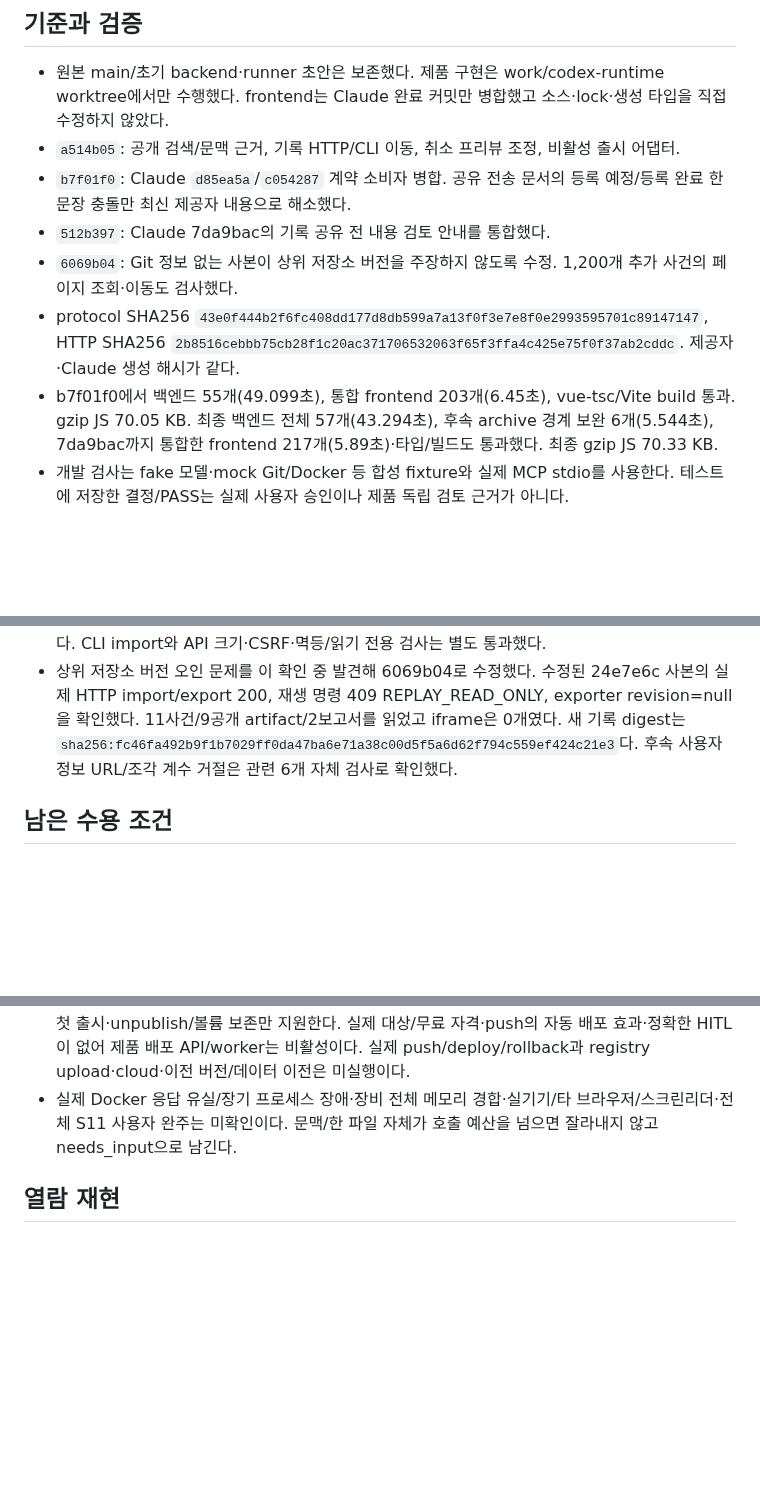
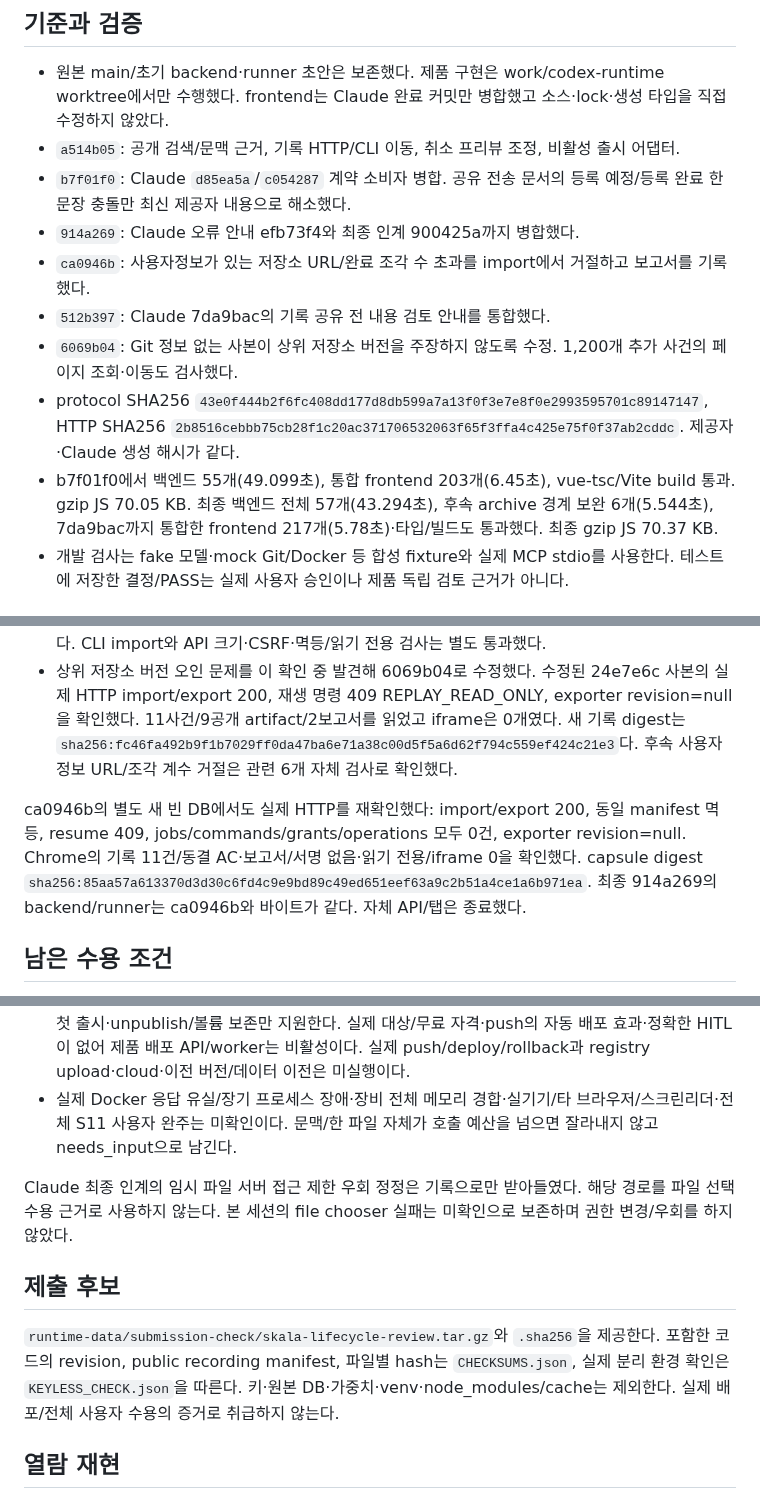
Before and after one commit to tjgurdls9/skala-AIMiniProject, a Markdown page: docs/reports/p01-p05-verification.md, 3 parts joined by grey strips. Drawn GitHub-style; blank space fills up the shorter version.

```diff
--- a/docs/reports/p01-p05-verification.md
+++ b/docs/reports/p01-p05-verification.md
@@ -7,10 +7,12 @@
 - 원본 main/초기 backend·runner 초안은 보존했다. 제품 구현은 work/codex-runtime worktree에서만 수행했다. frontend는 Claude 완료 커밋만 병합했고 소스·lock·생성 타입을 직접 수정하지 않았다.
 - `a514b05`: 공개 검색/문맥 근거, 기록 HTTP/CLI 이동, 취소 프리뷰 조정, 비활성 출시 어댑터.
 - `b7f01f0`: Claude `d85ea5a`/`c054287` 계약 소비자 병합. 공유 전송 문서의 등록 예정/등록 완료 한 문장 충돌만 최신 제공자 내용으로 해소했다.
+- `914a269`: Claude 오류 안내 efb73f4와 최종 인계 900425a까지 병합했다.
+- `ca0946b`: 사용자정보가 있는 저장소 URL/완료 조각 수 초과를 import에서 거절하고 보고서를 기록했다.
 - `512b397`: Claude 7da9bac의 기록 공유 전 내용 검토 안내를 통합했다.
 - `6069b04`: Git 정보 없는 사본이 상위 저장소 버전을 주장하지 않도록 수정. 1,200개 추가 사건의 페이지 조회·이동도 검사했다.
 - protocol SHA256 `43e0f444b2f6fc408dd177d8db599a7a13f0f3e7e8f0e2993595701c89147147`, HTTP SHA256 `2b8516cebbb75cb28f1c20ac371706532063f65f3ffa4c425e75f0f37ab2cddc`. 제공자·Claude 생성 해시가 같다.
-- b7f01f0에서 백엔드 55개(49.099초), 통합 frontend 203개(6.45초), vue-tsc/Vite build 통과. gzip JS 70.05 KB. 최종 백엔드 전체 57개(43.294초), 후속 archive 경계 보완 6개(5.544초), 7da9bac까지 통합한 frontend 217개(5.89초)·타입/빌드도 통과했다. 최종 gzip JS 70.33 KB.
+- b7f01f0에서 백엔드 55개(49.099초), 통합 frontend 203개(6.45초), vue-tsc/Vite build 통과. gzip JS 70.05 KB. 최종 백엔드 전체 57개(43.294초), 후속 archive 경계 보완 6개(5.544초), 7da9bac까지 통합한 frontend 217개(5.78초)·타입/빌드도 통과했다. 최종 gzip JS 70.37 KB.
 - 개발 검사는 fake 모델·mock Git/Docker 등 합성 fixture와 실제 MCP stdio를 사용한다. 테스트에 저장한 결정/PASS는 실제 사용자 승인이나 제품 독립 검토 근거가 아니다.
 
 ## 실제 별도 환경 기록 열람
@@ -25,6 +27,8 @@ Python 3.14의 새 venv에 기존 requirements.lock을 설치했고 pip check가
 - 브라우저 파일 선택은 확장 파일 접근 권한이 없어 막혔다. 권한을 넓히거나 다른 도구로 우회하지 않았다. CLI import와 API 크기·CSRF·멱등/읽기 전용 검사는 별도 통과했다.
 - 상위 저장소 버전 오인 문제를 이 확인 중 발견해 6069b04로 수정했다. 수정된 24e7e6c 사본의 실제 HTTP import/export 200, 재생 명령 409 REPLAY_READ_ONLY, exporter revision=null을 확인했다. 11사건/9공개 artifact/2보고서를 읽었고 iframe은 0개였다. 새 기록 digest는 `sha256:fc46fa492b9f1b7029ff0da47ba6e71a38c00d5f5a6d62f794c559ef424c21e3`다. 후속 사용자정보 URL/조각 계수 거절은 관련 6개 자체 검사로 확인했다.
 
+ca0946b의 별도 새 빈 DB에서도 실제 HTTP를 재확인했다: import/export 200, 동일 manifest 멱등, resume 409, jobs/commands/grants/operations 모두 0건, exporter revision=null. Chrome의 기록 11건/동결 AC·보고서/서명 없음·읽기 전용/iframe 0을 확인했다. capsule digest `sha256:85aa57a613370d3d30c6fd4c9e9bd89c49ed651eef63a9c2b51a4ce1a6b971ea`. 최종 914a269의 backend/runner는 ca0946b와 바이트가 같다. 자체 API/탭은 종료했다.
+
 ## 남은 수용 조건
 
 - CT36/CT40 코드와 회귀는 통합됐다. 실제 모델의 다양한 정정 품질과 최신 LIVE 스타일 수정/재검토의 화면 수용은 별도다.
@@ -33,6 +37,12 @@ Python 3.14의 새 venv에 기존 requirements.lock을 설치했고 pip check가
 - S10 출시 어댑터는 고정 Git/불변 registry 조회·기존 보호 프록시/내부망을 사용하는 로컬 Docker 첫 출시·unpublish/볼륨 보존만 지원한다. 실제 대상/무료 자격·push의 자동 배포 효과·정확한 HITL이 없어 제품 배포 API/worker는 비활성이다. 실제 push/deploy/rollback과 registry upload·cloud·이전 버전/데이터 이전은 미실행이다.
 - 실제 Docker 응답 유실/장기 프로세스 장애·장비 전체 메모리 경합·실기기/타 브라우저/스크린리더·전체 S11 사용자 완주는 미확인이다. 문맥/한 파일 자체가 호출 예산을 넘으면 잘라내지 않고 needs_input으로 남긴다.
 
+Claude 최종 인계의 임시 파일 서버 접근 제한 우회 정정은 기록으로만 받아들였다. 해당 경로를 파일 선택 수용 근거로 사용하지 않는다. 본 세션의 file chooser 실패는 미확인으로 보존하며 권한 변경/우회를 하지 않았다.
+
+## 제출 후보
+
+`runtime-data/submission-check/skala-lifecycle-review.tar.gz`와 `.sha256`을 제공한다. 포함한 코드의 revision, public recording manifest, 파일별 hash는 `CHECKSUMS.json`, 실제 분리 환경 확인은 `KEYLESS_CHECK.json`을 따른다. 키·원본 DB·가중치·venv·node_modules/cache는 제외한다. 실제 배포/전체 사용자 수용의 증거로 취급하지 않는다.
+
 ## 열람 재현
 
 [backend README](../../backend/README.md)의 키·모델 없는 기록 열람 절을 따른다. API만 실행해 사무실에서 기록을 연다. CLI export/import, 최대 16 MiB, 서명 없는 출처/해시·개인 로컬 모드 경계를 확인한다. LIVE는 별도로 로컬 Qwen/DeepSeek·Ollama/단일 슬롯, 격리 이미지·scanner DB와 worker가 필요하다. 배포가 자동 활성화되지는 않는다.
```
Also changed, not shown: docs/handoffs/codex.md (+8 -4 lines).
